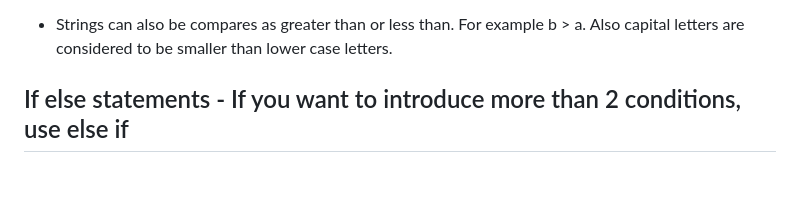
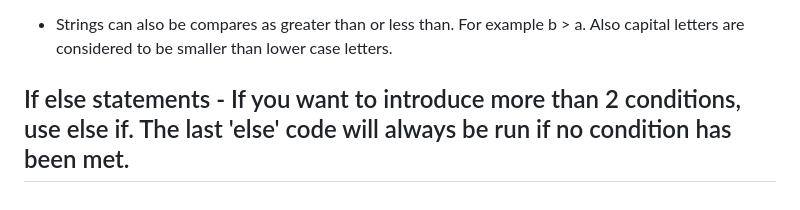
Before and after one commit to lemiskutswa/Javascript-Udemy-Course, a Markdown page: README.md, the part around the change. GitHub-like rendering.

Commit message:
else if syntax

```diff
--- a/README.md
+++ b/README.md
@@ -113,4 +113,4 @@ Boolean Operators: help in returning true/false. Examples:
 - Strings can also be compares as greater than or less than. For example b > a. Also capital letters are considered to be smaller than lower case letters.
 
 <h2>If else statements</h3>
-- If you want to introduce more than 2 conditions, use else if
+- If you want to introduce more than 2 conditions, use else if. The last 'else' code will always be run if no condition has been met.
```
